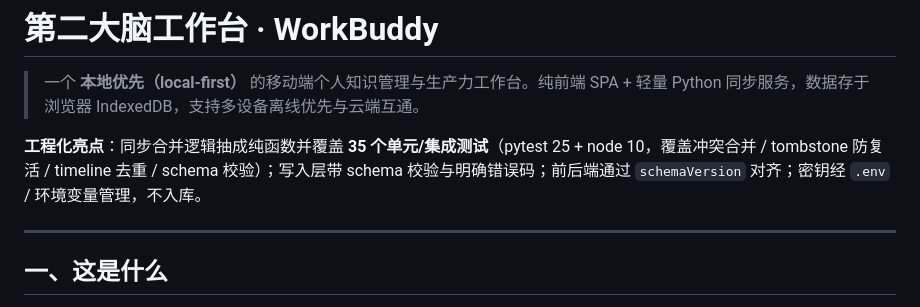
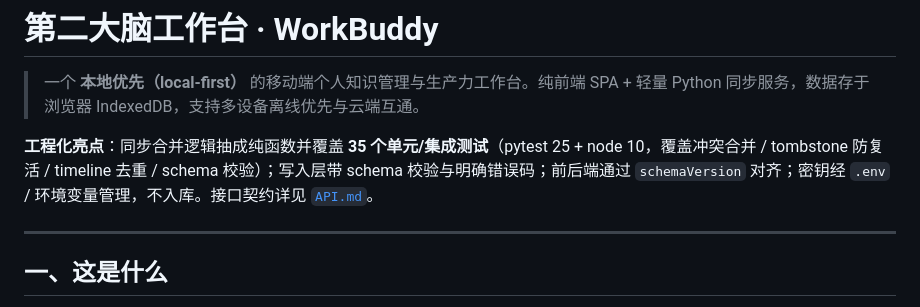
Before and after one commit to whaleof/second-brain-web, a Markdown page: README.md, the part around the change. Drawn GitHub-style.

Commit message:
docs(api): 新增 API 契约文档并链接到 README
- 新增 API.md：整理 18 个端点的用途、参数、请求/响应示例、错误码约定
- 覆盖 4 组接口：行情金融代理 / 资讯与认知 / 同步与备份 / 系统部署
- README 首屏工程化亮点增加「接口契约详见 API.md」链接
- 强调统一毫秒时间戳、CORS、服务端密钥管理原则

```diff
--- a/README.md
+++ b/README.md
@@ -2,7 +2,7 @@
 
 > 一个 **本地优先（local-first）** 的移动端个人知识管理与生产力工作台。纯前端 SPA + 轻量 Python 同步服务，数据存于浏览器 IndexedDB，支持多设备离线优先与云端互通。
 
-**工程化亮点**：同步合并逻辑抽成纯函数并覆盖 **35 个单元/集成测试**（pytest 25 + node 10，覆盖冲突合并 / tombstone 防复活 / timeline 去重 / schema 校验）；写入层带 schema 校验与明确错误码；前后端通过 `schemaVersion` 对齐；密钥经 `.env` / 环境变量管理，不入库。
+**工程化亮点**：同步合并逻辑抽成纯函数并覆盖 **35 个单元/集成测试**（pytest 25 + node 10，覆盖冲突合并 / tombstone 防复活 / timeline 去重 / schema 校验）；写入层带 schema 校验与明确错误码；前后端通过 `schemaVersion` 对齐；密钥经 `.env` / 环境变量管理，不入库。接口契约详见 [`API.md`](API.md)。
 
 ---
 
```
Also changed, not shown: API.md (added, +179 -0 lines).
